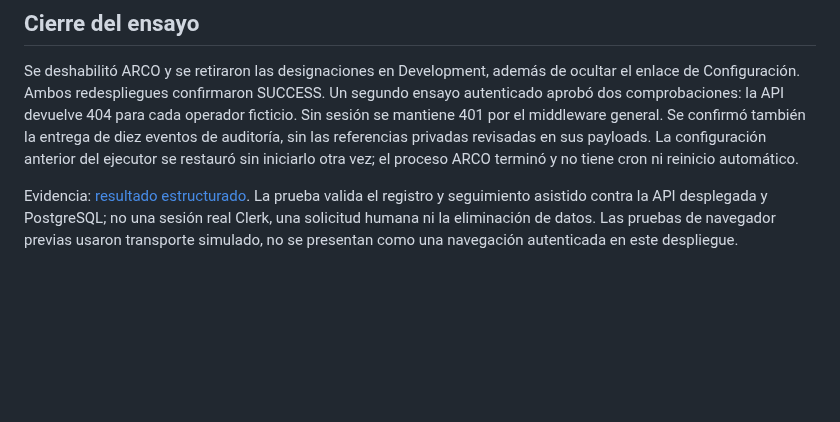
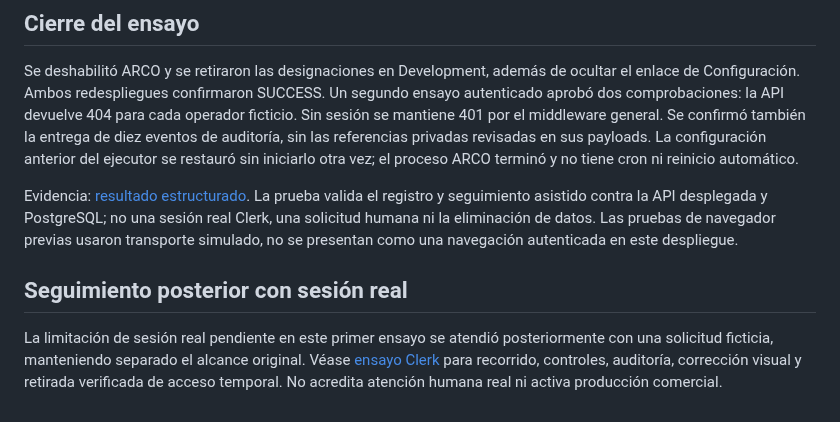
Before and after one commit to B10sp4rt4n/MSP_AXS, a Markdown page: docs/ARCO_DEVELOPMENT_ENSAYO.md, the part around the change. Drawn GitHub-style; blank space fills up the shorter version.

```diff
--- a/docs/ARCO_DEVELOPMENT_ENSAYO.md
+++ b/docs/ARCO_DEVELOPMENT_ENSAYO.md
@@ -25,3 +25,7 @@ Al terminar, restaurar la configuración anterior del operador y deshabilitar la
 Se deshabilitó ARCO y se retiraron las designaciones en Development, además de ocultar el enlace de Configuración. Ambos redespliegues confirmaron SUCCESS. Un segundo ensayo autenticado aprobó dos comprobaciones: la API devuelve 404 para cada operador ficticio. Sin sesión se mantiene 401 por el middleware general. Se confirmó también la entrega de diez eventos de auditoría, sin las referencias privadas revisadas en sus payloads. La configuración anterior del ejecutor se restauró sin iniciarlo otra vez; el proceso ARCO terminó y no tiene cron ni reinicio automático.
 
 Evidencia: [resultado estructurado](evidence/arco-development-20261022.json). La prueba valida el registro y seguimiento asistido contra la API desplegada y PostgreSQL; no una sesión real Clerk, una solicitud humana ni la eliminación de datos. Las pruebas de navegador previas usaron transporte simulado, no se presentan como una navegación autenticada en este despliegue.
+
+## Seguimiento posterior con sesión real
+
+La limitación de sesión real pendiente en este primer ensayo se atendió posteriormente con una solicitud ficticia, manteniendo separado el alcance original. Véase [ensayo Clerk](ARCO_CLERK_ENSAYO.md) para recorrido, controles, auditoría, corrección visual y retirada verificada de acceso temporal. No acredita atención humana real ni activa producción comercial.
```
Also changed, not shown: docs/ARCO_CLERK_ENSAYO.md (+8 -0 lines), docs/evidence/arco-clerk-20261023-final.jpg (added), 1 other file.
